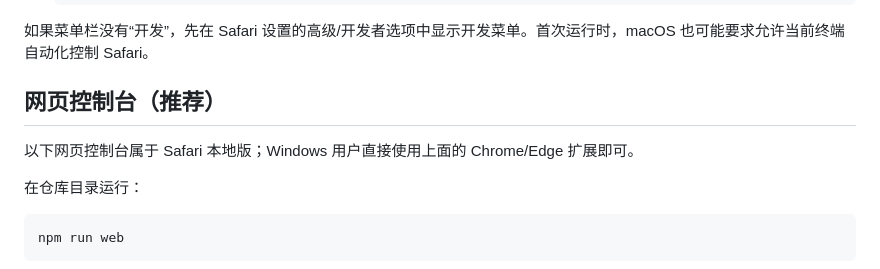
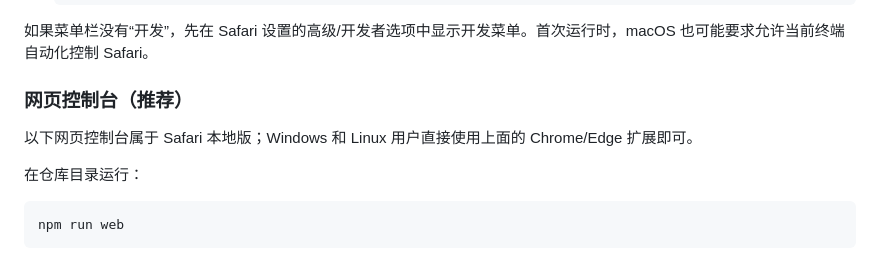
Before and after one commit to kumikosoli/xhs-chatlab-exporter, a Markdown page: README.md, the part around one of its changes. Drawn GitHub-style.

```diff
--- a/README.md
+++ b/README.md
@@ -63,9 +90,9 @@ npm run package:extension
 
 如果菜单栏没有“开发”，先在 Safari 设置的高级/开发者选项中显示开发菜单。首次运行时，macOS 也可能要求允许当前终端自动化控制 Safari。
 
-## 网页控制台（推荐）
+### 网页控制台（推荐）
 
-以下网页控制台属于 Safari 本地版；Windows 用户直接使用上面的 Chrome/Edge 扩展即可。
+以下网页控制台属于 Safari 本地版；Windows 和 Linux 用户直接使用上面的 Chrome/Edge 扩展即可。
 
 在仓库目录运行：
 
```
Also changed, not shown: other parts of README.md (+31 -4 lines).
